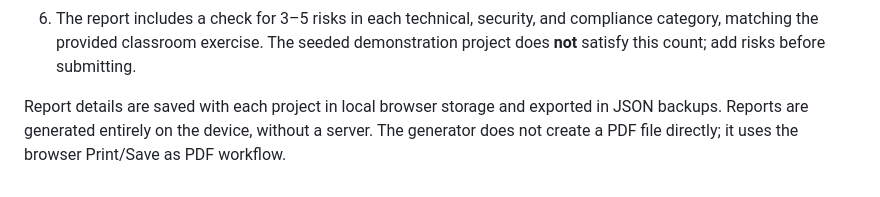
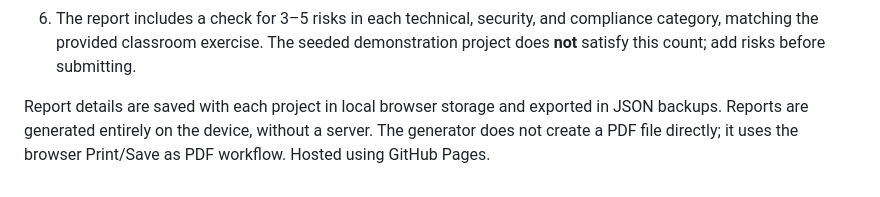
Before and after one commit to dragasakisn-beep/ku-CIS4430-project-risk-navigator, a Markdown page: README.md, the part around the change. Drawn GitHub-style.

```diff
--- a/README.md
+++ b/README.md
@@ -50,3 +50,4 @@ For true multiuser collaboration, instructor dashboards, and centralized persist
 6. The report includes a check for 3–5 risks in each technical, security, and compliance category, matching the provided classroom exercise. The seeded demonstration project does **not** satisfy this count; add risks before submitting.
 
 Report details are saved with each project in local browser storage and exported in JSON backups. Reports are generated entirely on the device, without a server. The generator does not create a PDF file directly; it uses the browser Print/Save as PDF workflow.
+Hosted using GitHub Pages.
```
